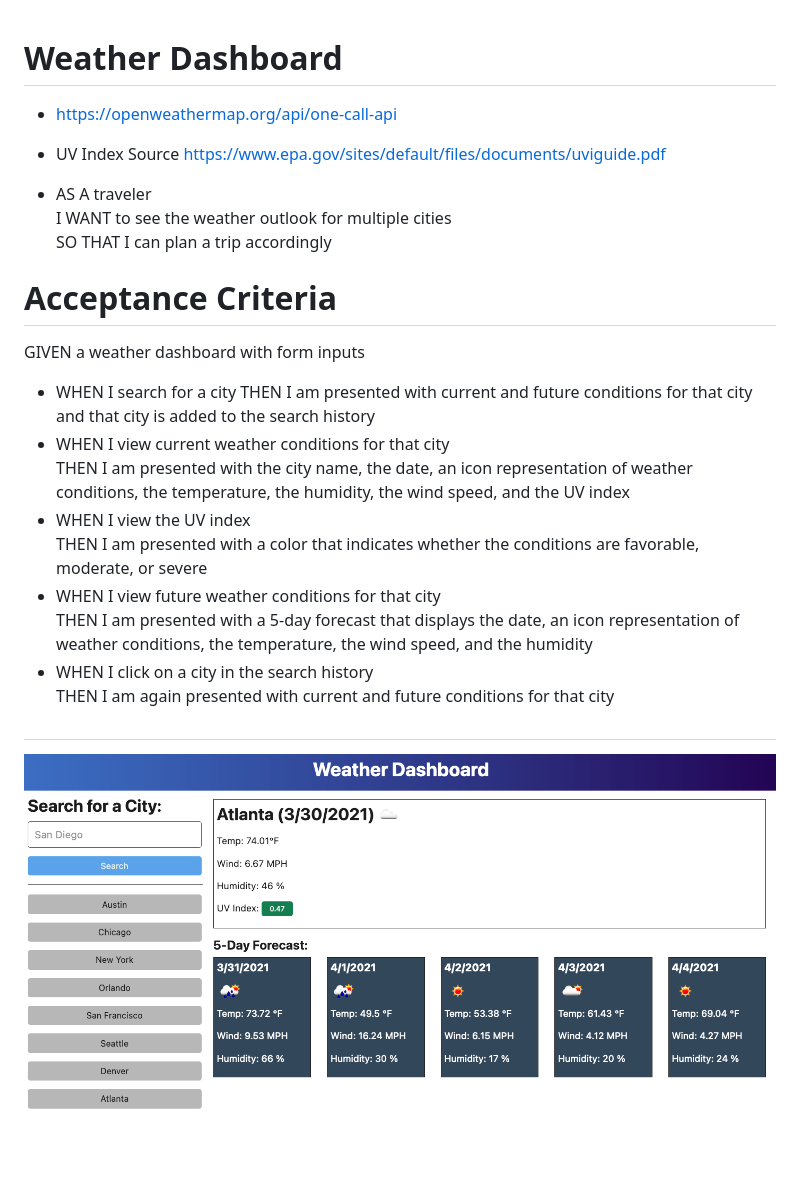
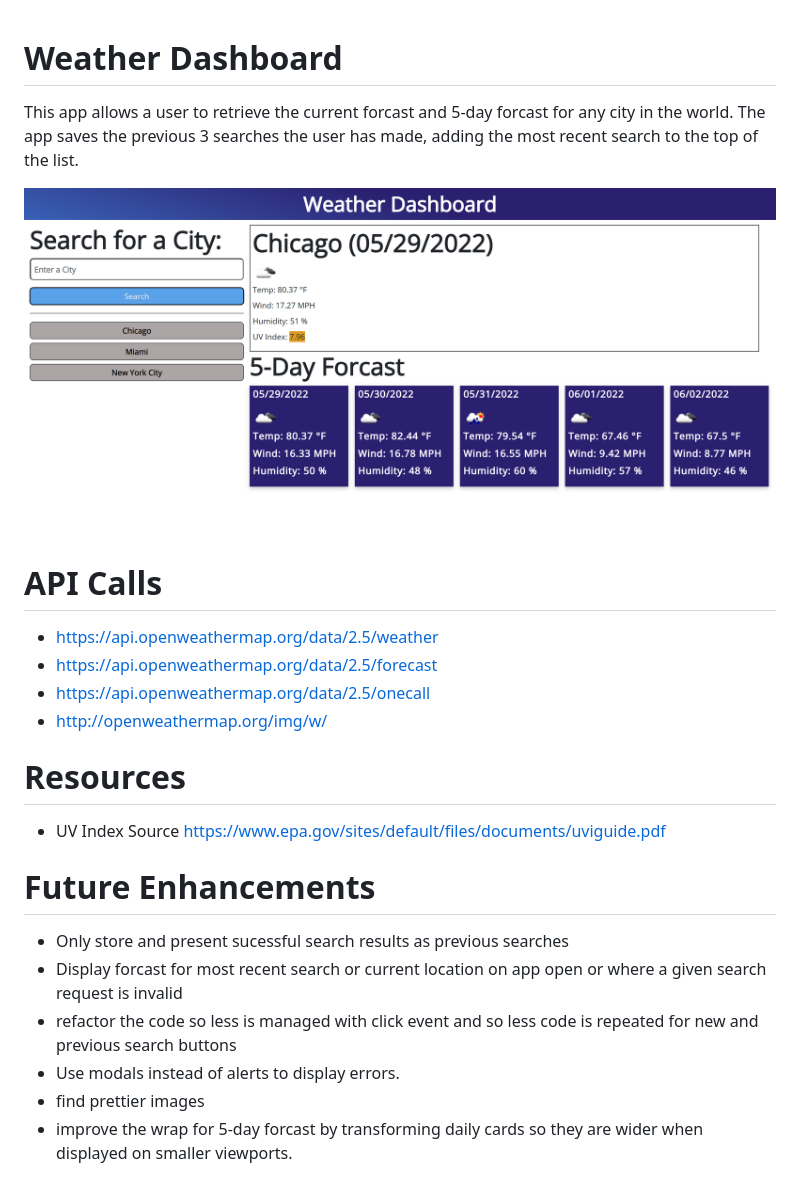
Before and after one commit to aMcCode/weather-dashboard, a Markdown page: README.md, the part around the change. GitHub-like rendering; pictures changed too: assets/images/weatherAppMockup.png.

Commit message:
made final adjustments to css styling and cleaned up recent search displays

```diff
--- a/README.md
+++ b/README.md
@@ -1,26 +1,22 @@
 # Weather Dashboard
 
+This app allows a user to retrieve the current forcast and 5-day forcast for any city in the world. The app saves the previous 3 searches the user has made, adding the most recent search to the top of the list.
 
-* https://openweathermap.org/api/one-call-api
+![Alt text](assets/images/weatherAppMockup.png?raw=true "App Mockup")
+
+# API Calls
+* https://api.openweathermap.org/data/2.5/weather
+* https://api.openweathermap.org/data/2.5/forecast
+* https://api.openweathermap.org/data/2.5/onecall
+* http://openweathermap.org/img/w/
+
+# Resources
 * UV Index Source https://www.epa.gov/sites/default/files/documents/uviguide.pdf
 
-
-* AS A traveler<br />
-I WANT to see the weather outlook for multiple cities<br />
-SO THAT I can plan a trip accordingly
-
-
-# Acceptance Criteria
-GIVEN a weather dashboard with form inputs<br />
-* WHEN I search for a city
-THEN I am presented with current and future conditions for that city and that city is added to the search history
-* WHEN I view current weather conditions for that city<br />
-THEN I am presented with the city name, the date, an icon representation of weather conditions, the temperature, the humidity, the wind speed, and the UV index
-* WHEN I view the UV index<br />
-THEN I am presented with a color that indicates whether the conditions are favorable, moderate, or severe
-* WHEN I view future weather conditions for that city<br />
-THEN I am presented with a 5-day forecast that displays the date, an icon representation of weather conditions, the temperature, the wind speed, and the humidity
-* WHEN I click on a city in the search history<br />
-THEN I am again presented with current and future conditions for that city
-#
-![Alt text](assets/images/weatherAppMockup.png?raw=true "App Mockup")
+# Future Enhancements
+* Only store and present sucessful search results as previous searches
+* Display forcast for most recent search or current location on app open or where a given search request is invalid
+* refactor the code so less is managed with click event and so less code is repeated for new and previous search buttons
+* Use modals instead of alerts to display errors.
+* find prettier images
+* improve the wrap for 5-day forcast by transforming daily cards so they are wider when displayed on smaller viewports.
```
Also changed, not shown: 2 other files.
